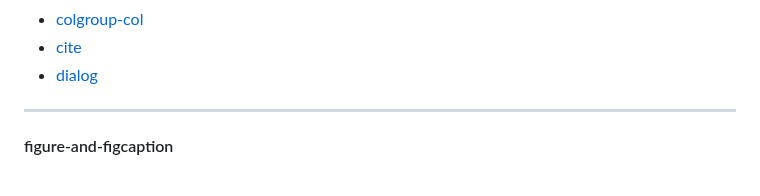
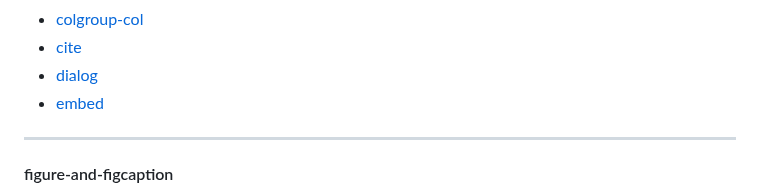
Before and after one commit to workLokeshVishwakarma/git-learning, a Markdown page: HTML-README.md, the part around one of its changes. Drawn GitHub-style.

```diff
--- a/HTML-README.md
+++ b/HTML-README.md
@@ -28,6 +28,7 @@
 - [colgroup-col](#tabel-caption-tr-th-td-caption-colgroup-col)
 - [cite](#cite)
 - [dialog](#dialog)
+- [embed](#embed)
 
 <hr />
 
```
Also changed, not shown: other parts of HTML-README.md (+8 -0 lines).
